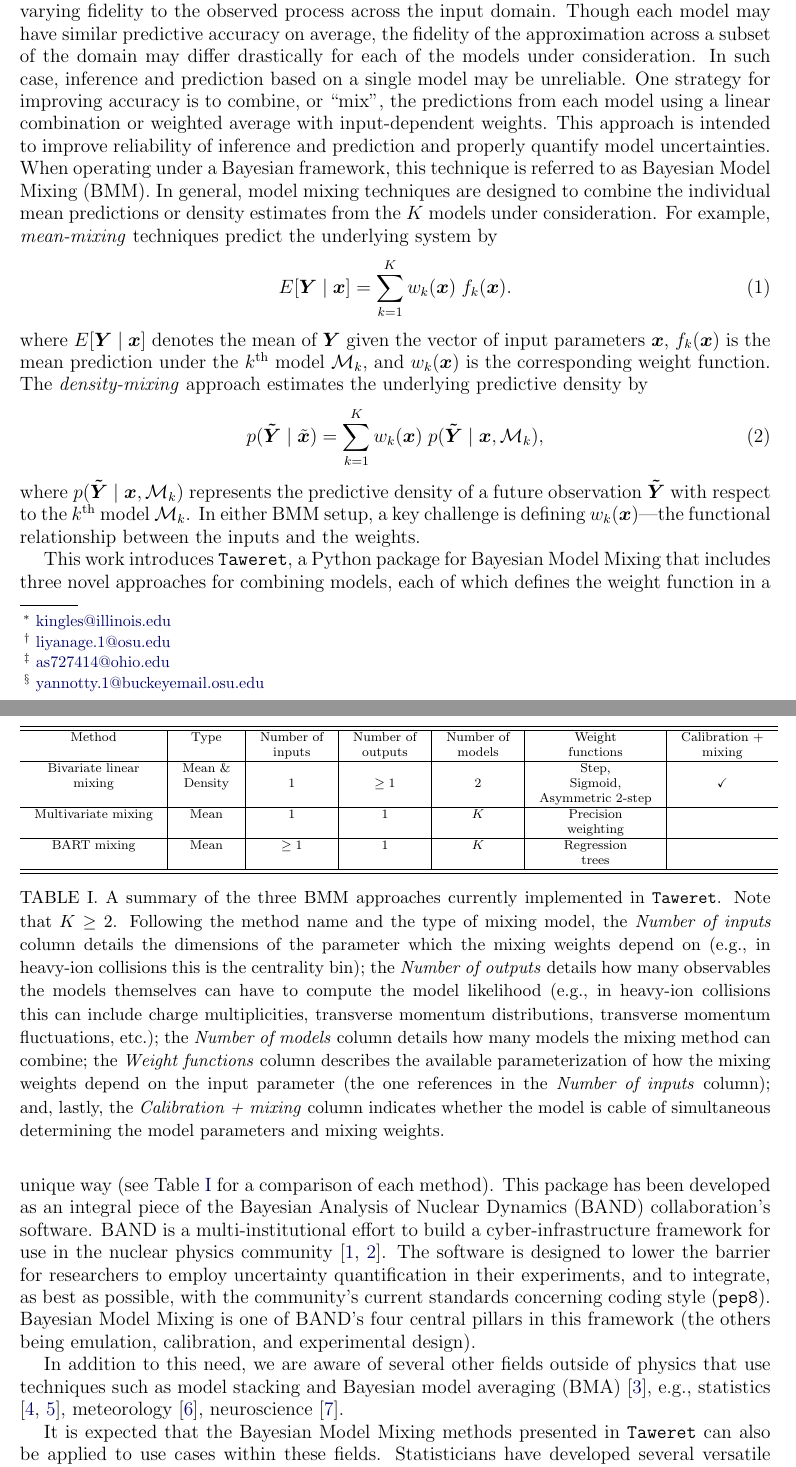
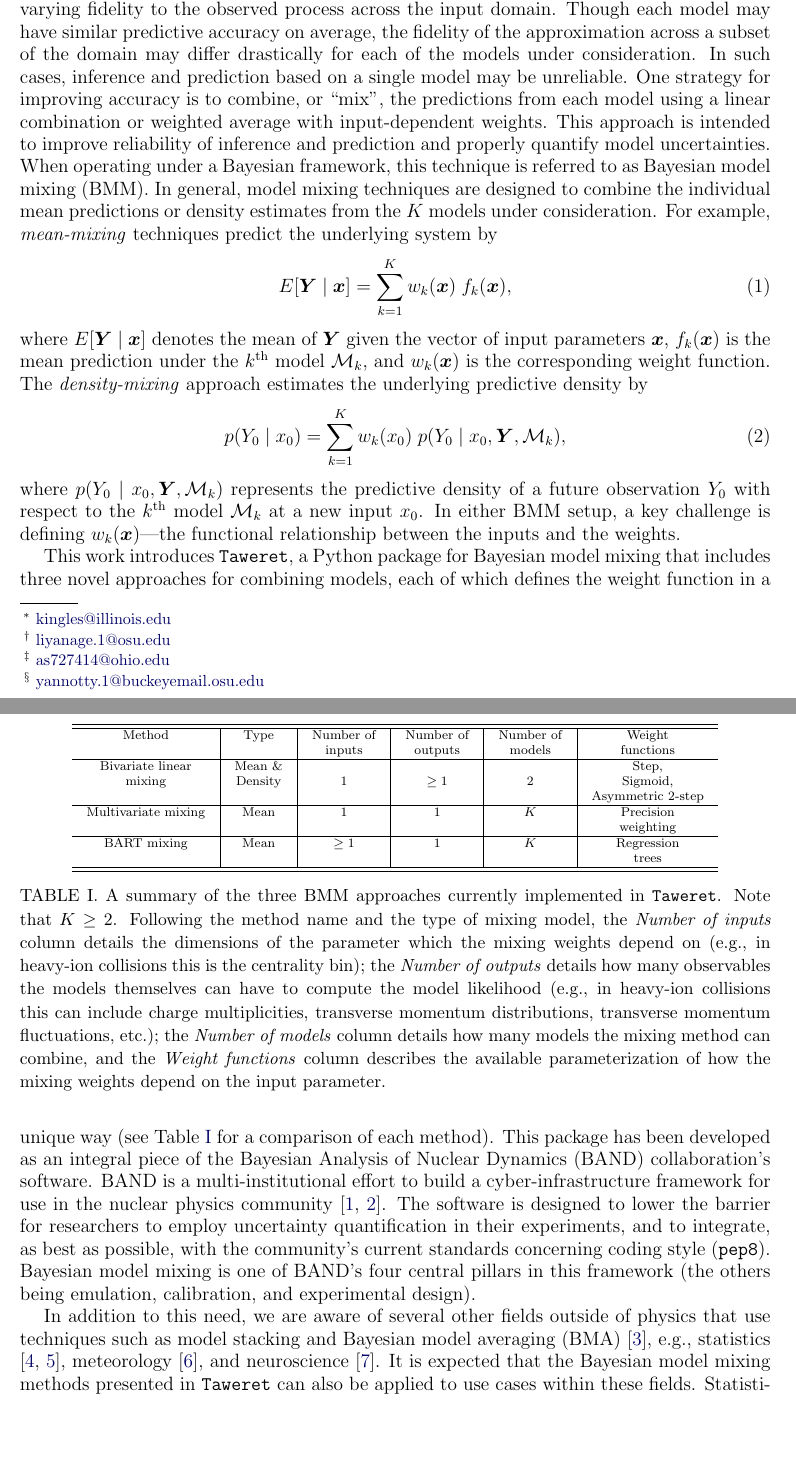
Before and after one commit to bandframework/Taweret, a LaTeX paper (joss_paper/main.tex): two parts of pages 2 and 3 of 8, joined at a grey line, cut so that both start at the same text, the shorter picture padded with empty space. Compiled offline with pdfLaTeX.

Commit message:
adding newest version of .tex file

```diff
--- a/joss_paper/main.tex
+++ b/joss_paper/main.tex
@@ -71,10 +70,6 @@ nofootinbib,superscriptaddress]{revtex4-2}
 \setlength\cellspacetoplimit{4pt}
 \setlength\cellspacebottomlimit{4pt}
 
-
-% all paths to where figure files are stored
-\graphicspath{{./figures/}}
-
 % \def\arraystretch{1.5}
 \setlength{\tabcolsep}{9pt}
 
@@ -86,6 +81,14 @@ nofootinbib,superscriptaddress]{revtex4-2}
 \newcommand{\gvec}{\boldsymbol g}
 \newcommand{\fvec}{\boldsymbol f}
 \newcommand{\fhatvec}{\boldsymbol{\hat{f}}}
+\usepackage{lipsum}
+
+\newcommand\blfootnote[1]{%
+  \begingroup
+  \renewcommand\thefootnote{}\footnote{#1}%
+  \addtocounter{footnote}{-1}%
+  \endgroup
+}
 
 \begin{document}
 
@@ -126,22 +129,20 @@ Practical tools and analysis suites that facilitate such methods are therefore n
 
 \section{Statement of need}
 
-In physics applications, multiple models with different physics assumptions can be used to describe an underlying system of interest. It is usually the case that each model has varying fidelity to the observed process across the input domain. Though each model may have similar predictive accuracy on average, the fidelity of the approximation across a subset of the domain may differ drastically for each of the models under consideration. In such case, inference and prediction based on a single model may be unreliable. One strategy for improving accuracy is to combine, or  ``mix", the predictions from each model using a linear combination or weighted average with input-dependent weights. This approach is intended to improve reliability of inference and prediction and properly quantify model uncertainties. When operating under a Bayesian framework, this technique is referred to as Bayesian Model Mixing (BMM). In general, model mixing techniques are designed to combine the individual mean predictions or density estimates from the $K$ models under consideration.
+In physics applications, multiple models with different physics assumptions can be used to describe an underlying system of interest. It is usually the case that each model has varying fidelity to the observed process across the input domain. Though each model may have similar predictive accuracy on average, the fidelity of the approximation across a subset of the domain may differ drastically for each of the models under consideration. In such cases, inference and prediction based on a single model may be unreliable. One strategy for improving accuracy is to combine, or  ``mix", the predictions from each model using a linear combination or weighted average with input-dependent weights. This approach is intended to improve reliability of inference and prediction and properly quantify model uncertainties. When operating under a Bayesian framework, this technique is referred to as Bayesian model mixing (BMM). In general, model mixing techniques are designed to combine the individual mean predictions or density estimates from the $K$ models under consideration.
 For example, \textit{mean-mixing} techniques predict the underlying system by
 \begin{equation}
-    E[\bm Y \mid \xvec] = \sum_{k = 1}^K w_k(\xvec)\; f_k(\xvec).
+    E[\bm Y \mid \xvec] = \sum_{k = 1}^K w_k(\xvec)\; f_k(\xvec),
 \end{equation}
 where $E[\bm Y\mid\xvec]$ denotes the mean of $\bm Y$ given the vector of input parameters $\bm x$, $f_k(\xvec)$ is the mean prediction under the $k^\mathrm{th}$ model $\mathcal{M}_k$, and $w_k(\xvec)$ is the corresponding weight function. The \textit{density-mixing} approach estimates the underlying predictive density by
 \begin{equation}
-    p(\bm{\tilde{Y}} \mid \tilde{\xvec}) = \sum_{k = 1}^K w_k(\xvec)\;p(\bm{\tilde{Y}} \mid \xvec, \M_k),
+    p(Y_{0} \mid x_{0}) = \sum_{k = 1}^K w_k(x_{0})\;p(Y_{0} \mid x_{0}, \bm{Y}, \M_k),
 \end{equation}
-where $p(\bm{\tilde{Y}} \mid \xvec, \M_k)$ represents the predictive density of a future observation $\bm{\tilde{Y}}$ with respect to the $k^\mathrm{th}$ model $\mathcal{M}_k$. In either BMM setup, a key challenge is defining $w_k(\xvec)$---the functional relationship between the inputs and the weights.
+where $p(Y_{0} \mid x_{0}, \bm{Y}, \M_k)$ represents the predictive density of a future observation $Y_{0}$ with respect to the $k^\mathrm{th}$ model $\mathcal{M}_k$ at a new input $x_{0}$. In either BMM setup, a key challenge is defining $w_k(\xvec)$---the functional relationship between the inputs and the weights.
 
-This work introduces \texttt{Taweret}, a Python package for Bayesian Model Mixing that includes three novel approaches for combining models, each of which defines the weight function in a unique way (see Table~\ref{tab:methodcomparison} for a comparison of each method). This package has been developed as an integral piece of the Bayesian Analysis of Nuclear Dynamics (BAND) collaboration's software. BAND is a multi-institutional effort to build a cyber-infrastructure framework for use in the nuclear physics community \cite{Phillips:2020dmw, bandframework}. The software is designed to lower the barrier for researchers to employ uncertainty quantification in their experiments, and to integrate, as best as possible, with the community's current standards concerning coding style (\texttt{pep8}). Bayesian Model Mixing is one of BAND's four central pillars in this framework (the others being emulation, calibration, and experimental design).
+This work introduces \texttt{Taweret}, a Python package for Bayesian model mixing that includes three novel approaches for combining models, each of which defines the weight function in a unique way (see Table~\ref{tab:methodcomparison} for a comparison of each method). This package has been developed as an integral piece of the Bayesian Analysis of Nuclear Dynamics (BAND) collaboration's software. BAND is a multi-institutional effort to build a cyber-infrastructure framework for use in the nuclear physics community \cite{Phillips:2020dmw, bandframework}. The software is designed to lower the barrier for researchers to employ uncertainty quantification in their experiments, and to integrate, as best as possible, with the community's current standards concerning coding style (\texttt{pep8}). Bayesian model mixing is one of BAND's four central pillars in this framework (the others being emulation, calibration, and experimental design).
 
-In addition to this need, we are aware of several other fields outside of physics that use techniques such as model stacking and Bayesian model averaging (BMA) \cite{Fragoso2018}, e.g., statistics \cite{Yao2018, Yao2022}, meteorology \cite{Sloughter2007}, neuroscience \cite{FitzGerald2014}.
-
-It is expected that the Bayesian Model Mixing methods presented in \texttt{Taweret} can also be applied to use cases within these fields.
+In addition to this need, we are aware of several other fields outside of physics that use techniques such as model stacking and Bayesian model averaging (BMA) \cite{Fragoso2018}, e.g., statistics \cite{Yao2018, Yao2022}, meteorology \cite{Sloughter2007}, and neuroscience \cite{FitzGerald2014}. It is expected that the Bayesian model mixing methods presented in \texttt{Taweret} can also be applied to use cases within these fields.
 Statisticians have developed several versatile BMA/stacking packages, e.g. \cite{loo, BMA_R}. However, the only BMM-based package available is \texttt{SAMBA}---a BAND collaboration effort that was developed for testing BMM methods on a toy model \cite{Semposki:2022gcp}. \texttt{Taweret}'s increased functionality, user-friendly structure, and diverse selection of mixing methods make it a marked improvement over \texttt{SAMBA}.
 
 \section{Structure}
@@ -151,25 +152,25 @@ Statisticians have developed several versatile BMA/stacking packages, e.g. \cite
 \begin{table}
     \scriptsize
     \centering
-    \begin{tabular}{c|c|c|c|c|c|c}
+    \begin{tabular}{c|c|c|c|c|c}
     \hline
     \hline
-       Method  & Type & Number of & Number of & Number of & Weight & Calibration + \\
-         & & inputs & outputs & models & functions & mixing \\
+       Method  & Type & Number of & Number of & Number of & Weight \\
+         & & inputs & outputs & models & functions \\
        \hline
-       Bivariate linear & Mean \& & &  & & Step, &  \\
-      mixing & Density & 1 & $\geq 1$ & 2 & Sigmoid, & \checkmark \\
-       & & & & & Asymmetric 2-step & \\
+       Bivariate linear & Mean \& & &  & & Step,\\
+      mixing & Density & 1 & $\geq 1$ & 2 & Sigmoid, \\
+       & & & & & Asymmetric 2-step \\
        \hline
-       Multivariate mixing & Mean & 1 & 1 & $K$ & Precision &  \\
-       & & & & & weighting & \\
+       Multivariate mixing & Mean & 1 & 1 & $K$ & Precision \\
+       & & & & & weighting\\
        \hline
-       BART mixing & Mean & $\geq 1$ & 1 & $K$ & Regression &  \\
-        & & & & & trees & \\
+       BART mixing & Mean & $\geq 1$ & 1 & $K$ & Regression \\
+        & & & & & trees\\
     \hline
     \hline
     \end{tabular}
-    \caption{A summary of the three BMM approaches currently implemented in \texttt{Taweret}. Note that $K\geq 2$. Following the method name and the type of mixing model, the \textit{Number of inputs} column details the dimensions of the parameter which the mixing weights depend on (e.g., in heavy-ion collisions this is the centrality bin); the \textit{Number of outputs} details how many observables the models themselves can have to compute the model likelihood (e.g., in heavy-ion collisions this can include charge multiplicities, transverse momentum distributions, transverse momentum fluctuations, etc.); the \textit{Number of models} column details how many models the mixing method can combine; the \textit{Weight functions} column describes the available parameterization of how the mixing weights depend on the input parameter (the one references in the \textit{Number of inputs} column); and, lastly, the \textit{Calibration + mixing} column indicates whether the model is cable of simultaneous determining the model parameters and mixing weights.}
+    \caption{A summary of the three BMM approaches currently implemented in \texttt{Taweret}. Note that $K\geq 2$. Following the method name and the type of mixing model, the \textit{Number of inputs} column details the dimensions of the parameter which the mixing weights depend on (e.g., in heavy-ion collisions this is the centrality bin); the \textit{Number of outputs} details how many observables the models themselves can have to compute the model likelihood (e.g., in heavy-ion collisions this can include charge multiplicities, transverse momentum distributions, transverse momentum fluctuations, etc.); the \textit{Number of models} column details how many models the mixing method can combine, and the \textit{Weight functions} column describes the available parameterization of how the mixing weights depend on the input parameter.}
     \label{tab:methodcomparison}
 \end{table}
 
```
Also changed, not shown: joss_paper/main.tex (27 more changed lines).
